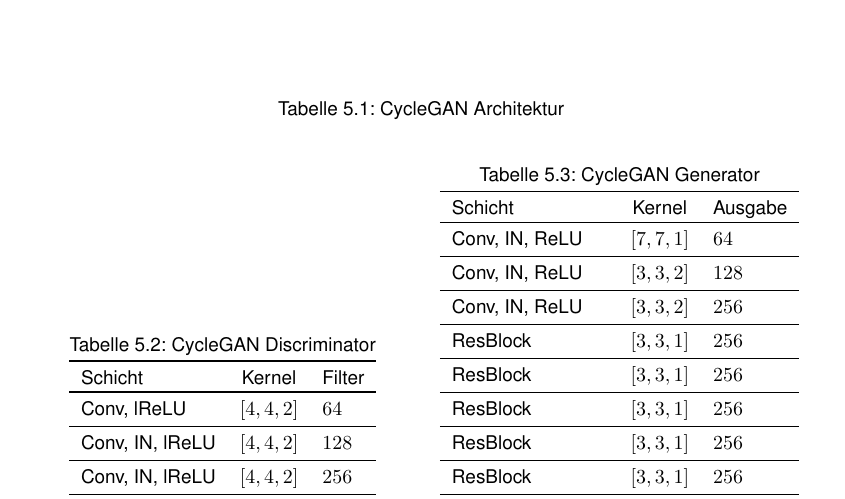
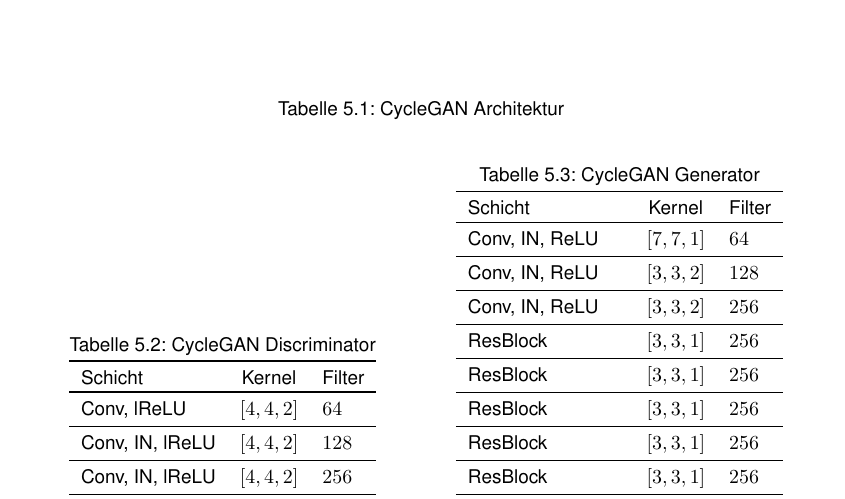
Before and after one commit to jonathan-schilling/imageGeneration, a LaTeX thesis (report/thesis.tex, which reads report/chapters/bildmanipulation.tex): part of page 29 of 48, cut so that both start at the same text. Compiled offline with pdfLaTeX.

Commit message:
CylcleGan table fix

```diff
--- a/report/chapters/bildmanipulation.tex
+++ b/report/chapters/bildmanipulation.tex
@@ -81,7 +81,7 @@
  			\caption{CycleGAN Generator}
  			\begin{tabular}{lcl}
  				\toprule
- 				Schicht & Kernel & Ausgabe\\
+ 				Schicht & Kernel & Filter\\
  				\toprule
  				Conv, IN, ReLU & $[7,7,1]$ & $64$\\
  				\midrule
```
